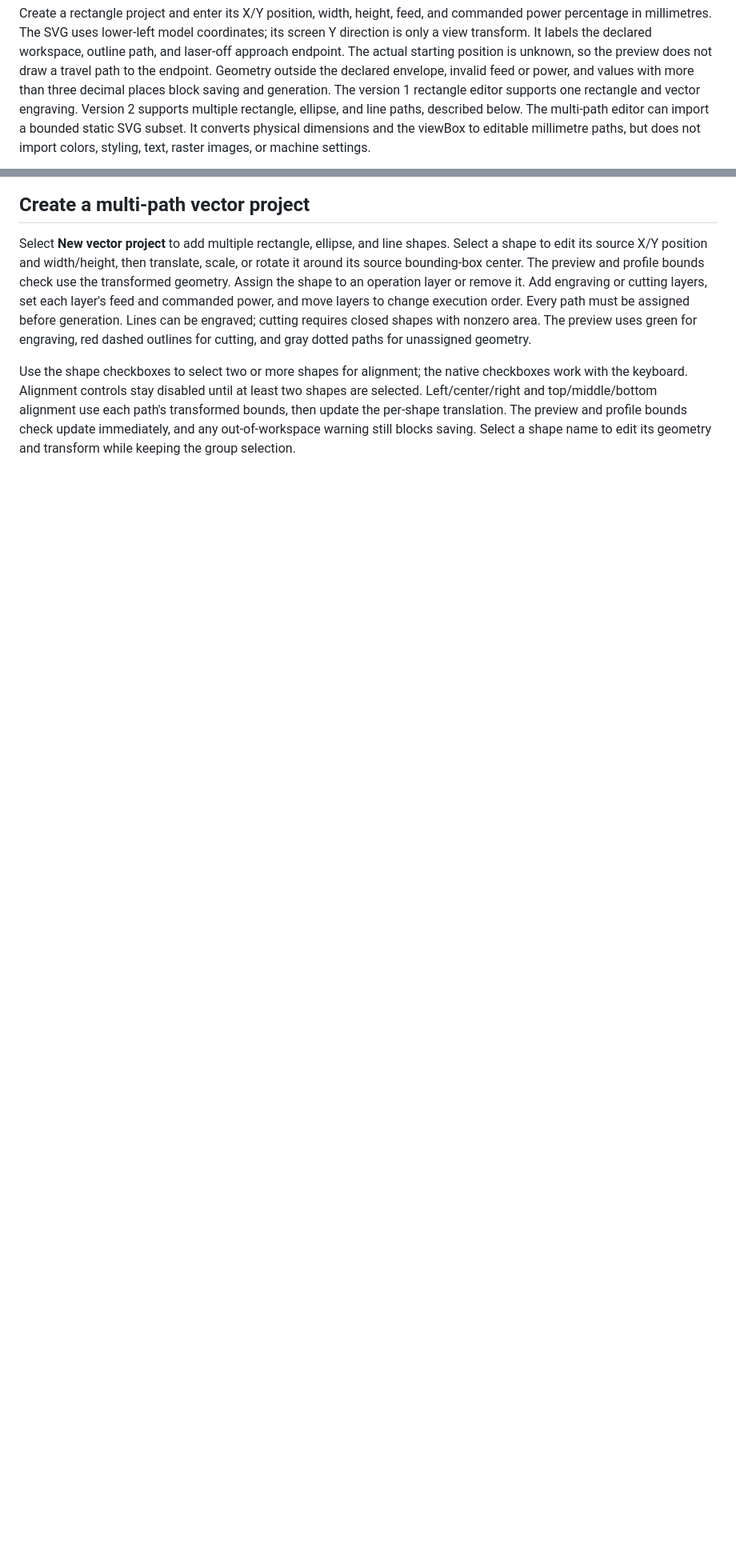
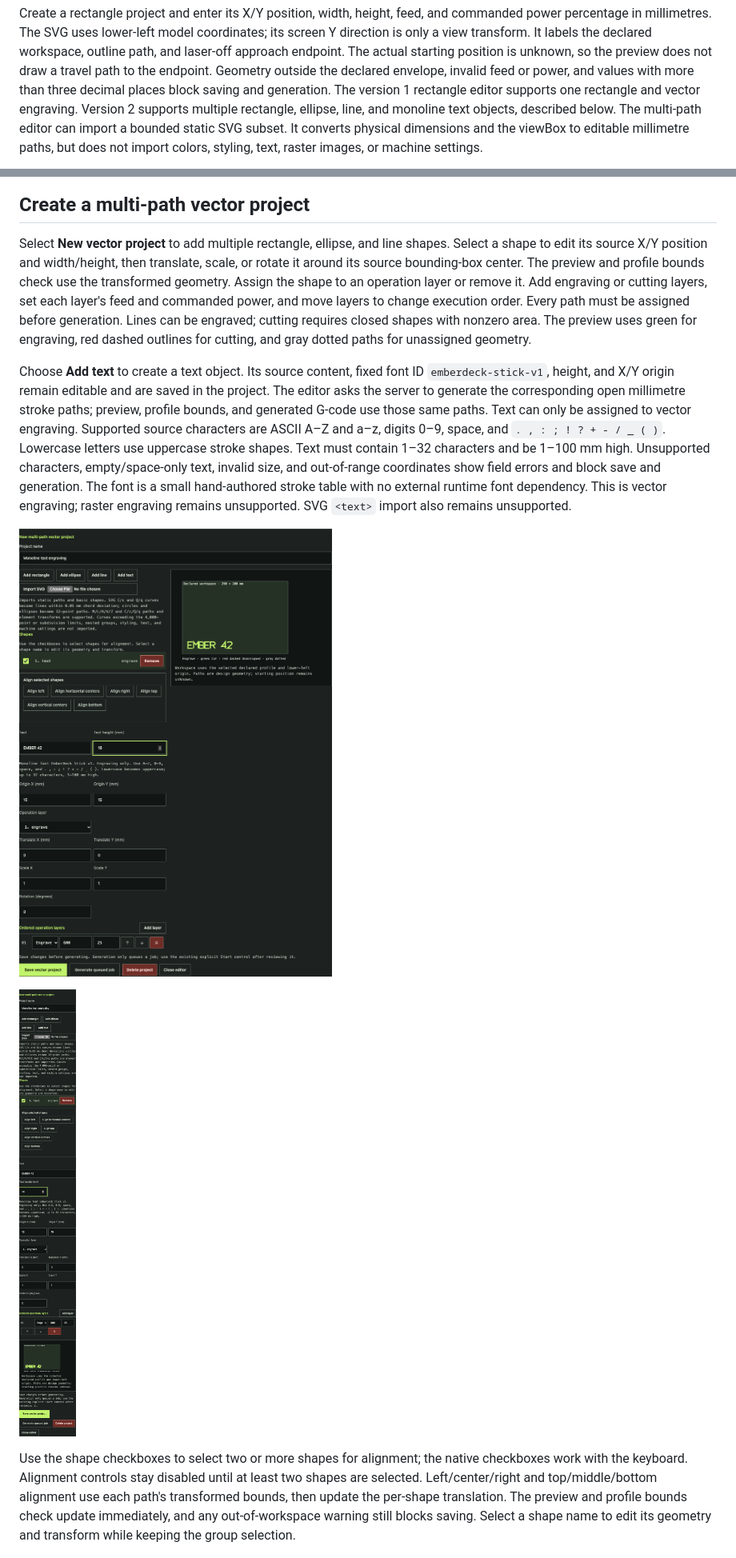
Before and after one commit to constructorfleet/emberdeck, a Markdown page: docs/operator-guide.md, 2 parts joined by grey strips. Shown at 80% size. Drawn GitHub-style; pictures changed too: docs/assets/screenshots/designer-monoline-text-mobile.png (added), docs/assets/screenshots/designer-monoline-text.png (added); blank space fills up the shorter version.

Commit message:
feat(designer): add editable monoline text engraving

```diff
--- a/docs/operator-guide.md
+++ b/docs/operator-guide.md
@@ -178,7 +178,8 @@ starting position is unknown, so the preview does not draw a travel path to the
 endpoint. Geometry outside the declared envelope, invalid feed or power, and
 values with more than three decimal places block saving and generation.
 The version 1 rectangle editor supports one rectangle and vector engraving.
-Version 2 supports multiple rectangle, ellipse, and line paths, described below.
+Version 2 supports multiple rectangle, ellipse, line, and monoline text objects,
+described below.
 The multi-path editor can import a bounded static SVG subset. It converts
 physical dimensions and the viewBox to editable millimetre paths, but does not
 import colors, styling, text, raster images, or machine settings.
@@ -221,6 +222,23 @@ layer's feed and commanded power, and move layers to change execution order.
 Every path must be assigned before generation. Lines can be engraved; cutting
 requires closed shapes with nonzero area. The preview uses green for engraving,
 red dashed outlines for cutting, and gray dotted paths for unassigned geometry.
+
+Choose **Add text** to create a text object. Its source content, fixed font ID
+`emberdeck-stick-v1`, height, and X/Y origin remain editable and are saved in
+the project. The editor asks the server to generate the corresponding open
+millimetre stroke paths; preview, profile bounds, and generated G-code use those
+same paths. Text can only be assigned to vector engraving. Supported source
+characters are ASCII A–Z and a–z, digits 0–9, space, and `. , : ; ! ? + - / _
+( )`. Lowercase letters use uppercase stroke shapes. Text must contain 1–32
+characters and be 1–100 mm high. Unsupported characters, empty/space-only text,
+invalid size, and out-of-range coordinates show field errors and block save and
+generation. The font is a small hand-authored stroke table with no external
+runtime font dependency. This is vector engraving; raster engraving remains
+unsupported. SVG `<text>` import also remains unsupported.
+
+![Editable monoline text source, size, and generated stroke preview](assets/screenshots/designer-monoline-text.png)
+
+![Monoline text controls and preview on a narrow screen](assets/screenshots/designer-monoline-text-mobile.png)
 
 Use the shape checkboxes to select two or more shapes for alignment; the native
 checkboxes work with the keyboard. Alignment controls stay disabled until at
```
Also changed, not shown: other parts of docs/operator-guide.md (+3 -2 lines), docs/research/designer-architecture.md (+17 -7 lines), docs/roadmap.md (+12 -5 lines), 10 other files.
